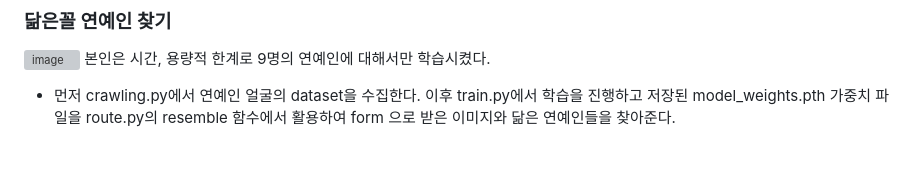
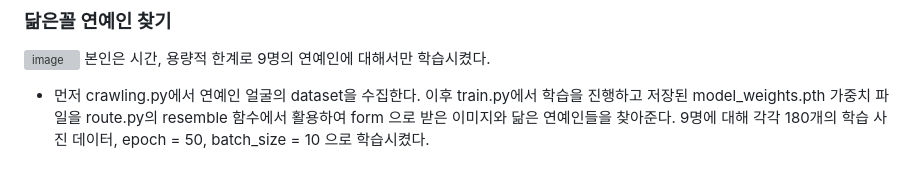
Before and after one commit to jinu-lee-00/CNN_Based_Look_Alike_face_and_randomChat_using_Python_and_WebSocket, a Markdown page: README.md, the part around the change. Rendered like a GitHub page; grey boxes are pictures that could not be loaded.

```diff
--- a/README.md
+++ b/README.md
@@ -72,3 +72,4 @@ route.py에서 먼저 전역변수로 카운트변수 cnt를 선언했다.
 - 먼저 crawling.py에서 연예인 얼굴의 dataset을 수집한다.
 이후 train.py에서 학습을 진행하고 저장된 model_weights.pth 가중치 파일을
 route.py의 resemble 함수에서 활용하여 form 으로 받은 이미지와 닮은 연예인들을 찾아준다.
+9명에 대해 각각 180개의 학습 사진 데이터, epoch = 50, batch_size = 10 으로 학습시켰다.
```
